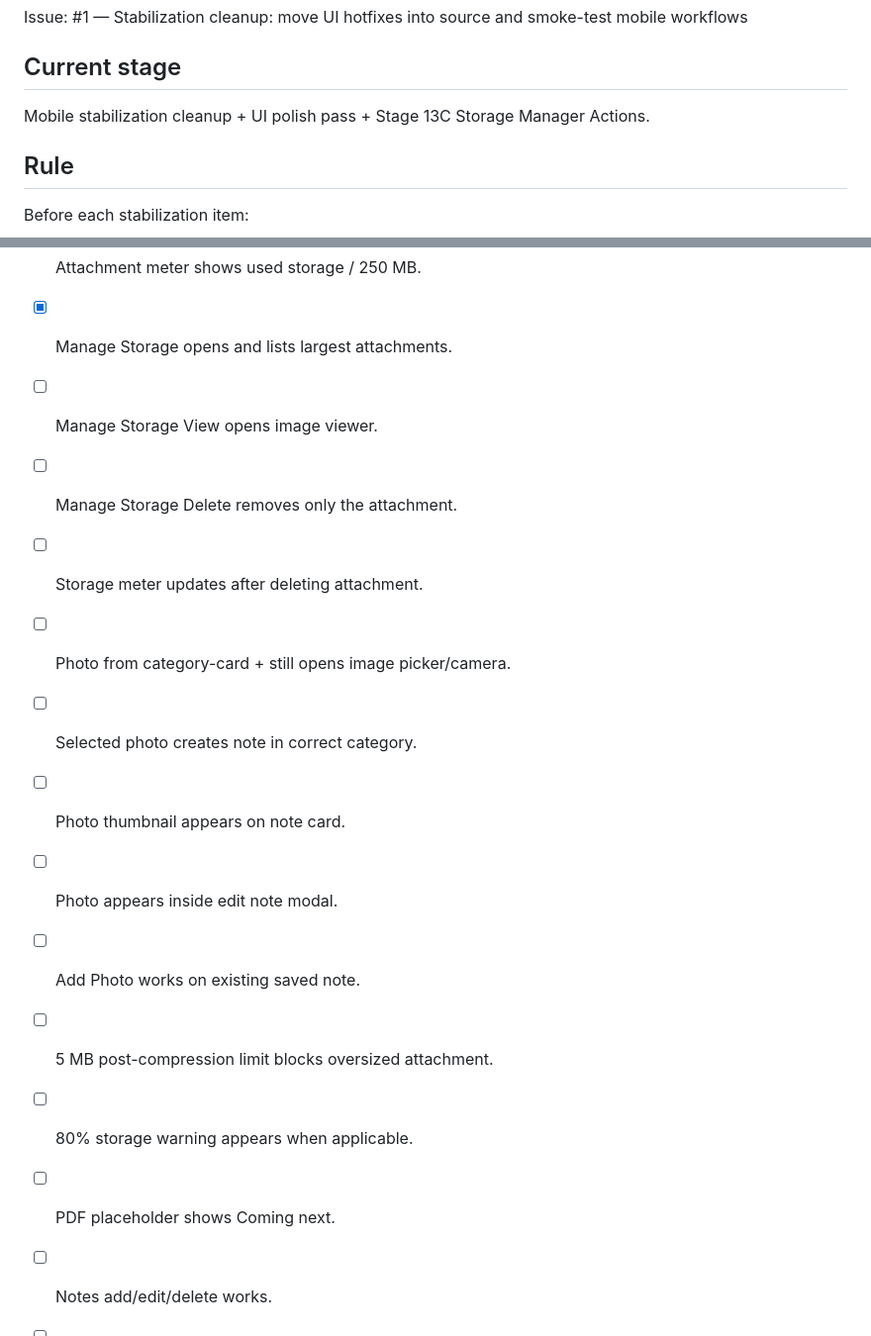
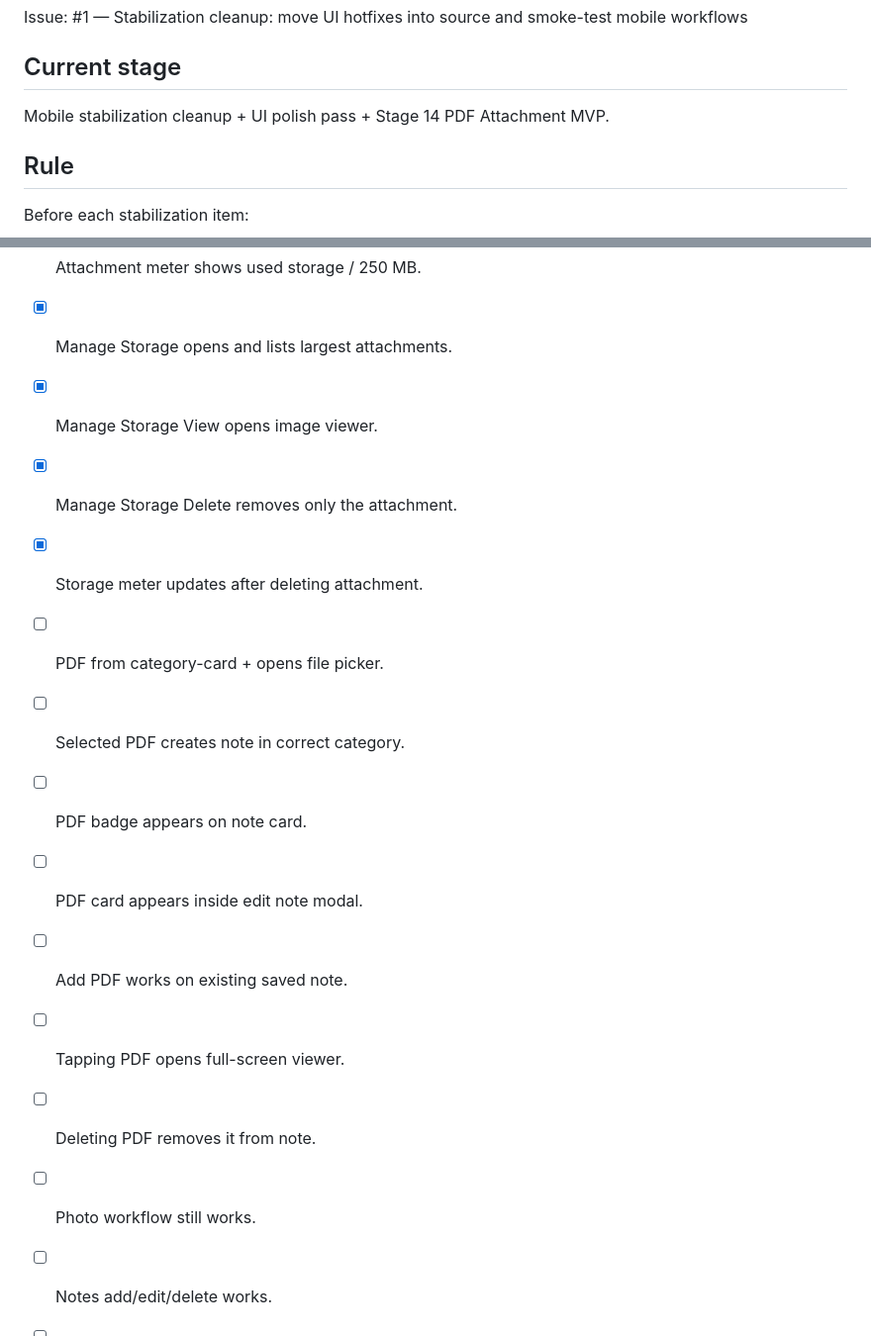
Before and after one commit to davidfontenelle80-cloud/note-clip, a Markdown page: TEMPORARY_TRACKER.md, 2 parts joined by grey strips. Shown at 99% size. Rendered like a GitHub page.

```diff
--- a/TEMPORARY_TRACKER.md
+++ b/TEMPORARY_TRACKER.md
@@ -5,7 +5,7 @@ Repo: `davidfontenelle80-cloud/note-clip`
 Issue: #1 — Stabilization cleanup: move UI hotfixes into source and smoke-test mobile workflows
 
 ## Current stage
-Mobile stabilization cleanup + UI polish pass + Stage 13C Storage Manager Actions.
+Mobile stabilization cleanup + UI polish pass + Stage 14 PDF Attachment MVP.
 
 ## Rule
 Before each stabilization item:
@@ -116,17 +118,17 @@ Pending. Add document capture, crop/straighten, and PDF creation.
 - [x] Settings shows Attachments storage section.
 - [x] Attachment meter shows used storage / 250 MB.
 - [x] Manage Storage opens and lists largest attachments.
-- [ ] Manage Storage View opens image viewer.
-- [ ] Manage Storage Delete removes only the attachment.
-- [ ] Storage meter updates after deleting attachment.
-- [ ] Photo from category-card + still opens image picker/camera.
-- [ ] Selected photo creates note in correct category.
-- [ ] Photo thumbnail appears on note card.
-- [ ] Photo appears inside edit note modal.
-- [ ] Add Photo works on existing saved note.
-- [ ] 5 MB post-compression limit blocks oversized attachment.
-- [ ] 80% storage warning appears when applicable.
-- [ ] PDF placeholder shows Coming next.
+- [x] Manage Storage View opens image viewer.
+- [x] Manage Storage Delete removes only the attachment.
+- [x] Storage meter updates after deleting attachment.
+- [ ] PDF from category-card + opens file picker.
+- [ ] Selected PDF creates note in correct category.
+- [ ] PDF badge appears on note card.
+- [ ] PDF card appears inside edit note modal.
+- [ ] Add PDF works on existing saved note.
+- [ ] Tapping PDF opens full-screen viewer.
+- [ ] Deleting PDF removes it from note.
+- [ ] Photo workflow still works.
 - [ ] Notes add/edit/delete works.
 - [ ] Lists add/edit/check/delete works.
 - [ ] Calendar opens and date tap works.
```
Also changed, not shown: other parts of TEMPORARY_TRACKER.md (+27 -25 lines).
